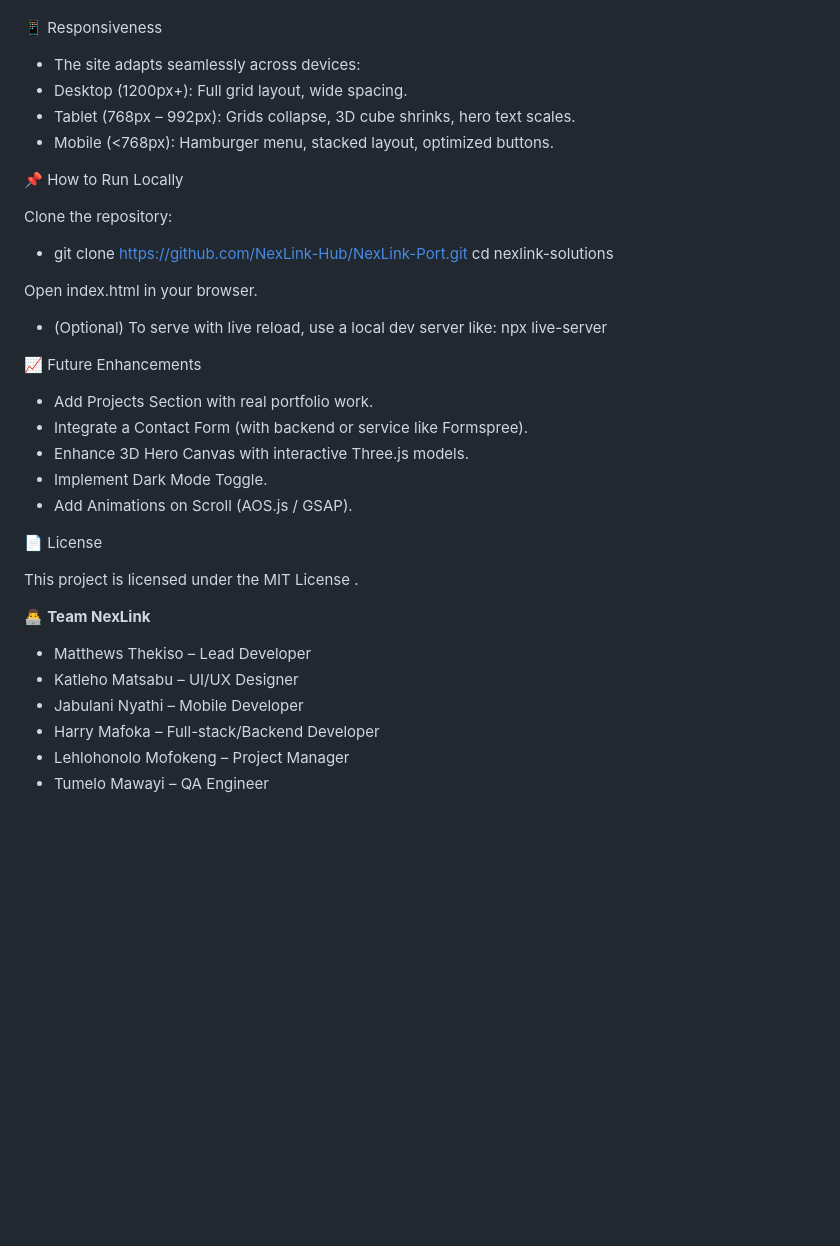
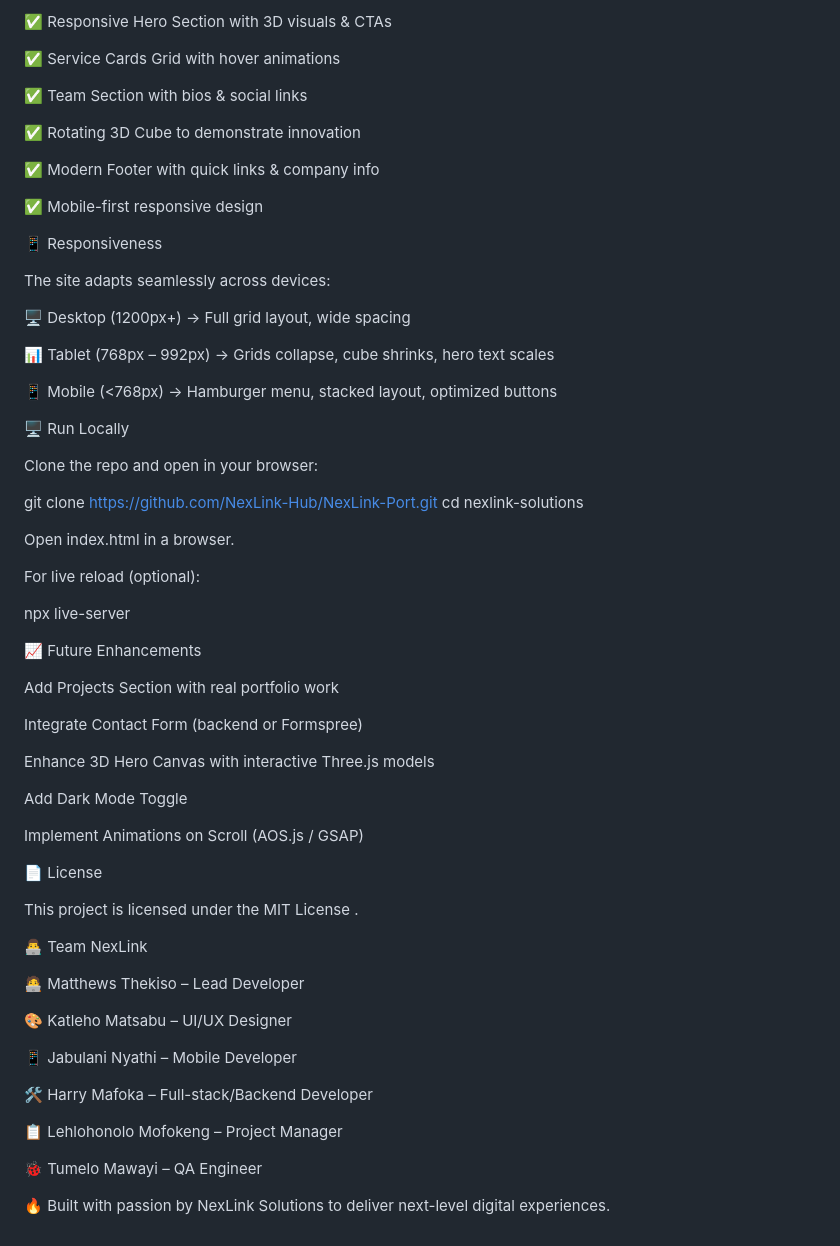
Before and after one commit to NexLink-Hub/NexLink-Port, a Markdown page: README.md, the part around one of its changes. Drawn GitHub-style; blank space fills up the shorter version.

```diff
--- a/README.md
+++ b/README.md
@@ -74,37 +97,68 @@ Responsive Breakpoints:
+✅ Responsive Hero Section with 3D visuals & CTAs
+
+✅ Service Cards Grid with hover animations
+
+✅ Team Section with bios & social links
+
+✅ Rotating 3D Cube to demonstrate innovation
+
+✅ Modern Footer with quick links & company info
+
+✅ Mobile-first responsive design
 
 📱 Responsiveness
-- The site adapts seamlessly across devices:
-- Desktop (1200px+): Full grid layout, wide spacing.
-- Tablet (768px – 992px): Grids collapse, 3D cube shrinks, hero text scales.
-- Mobile (<768px): Hamburger menu, stacked layout, optimized buttons.
 
-📌 How to Run Locally
+The site adapts seamlessly across devices:
 
-Clone the repository:
-- git clone https://github.com/NexLink-Hub/NexLink-Port.git
+🖥️ Desktop (1200px+) → Full grid layout, wide spacing
+
+📊 Tablet (768px – 992px) → Grids collapse, cube shrinks, hero text scales
+
+📱 Mobile (<768px) → Hamburger menu, stacked layout, optimized buttons
+
+🖥️ Run Locally
+
+Clone the repo and open in your browser:
+
+git clone https://github.com/NexLink-Hub/NexLink-Port.git
 cd nexlink-solutions
 
 
-Open index.html in your browser.
-- (Optional) To serve with live reload, use a local dev server like:
+Open index.html in a browser.
+
+For live reload (optional):
+
 npx live-server
 
 📈 Future Enhancements
-- Add Projects Section with real portfolio work.
-- Integrate a Contact Form (with backend or service like Formspree).
-- Enhance 3D Hero Canvas with interactive Three.js models.
-- Implement Dark Mode Toggle.
-- Add Animations on Scroll (AOS.js / GSAP).
+
+ Add Projects Section with real portfolio work
+
+ Integrate Contact Form (backend or Formspree)
+
+ Enhance 3D Hero Canvas with interactive Three.js models
+
+ Add Dark Mode Toggle
+
+ Implement Animations on Scroll (AOS.js / GSAP)
 
 📄 License
 
 This project is licensed under the MIT License
 .
 
-👨‍💻 **Team NexLink**
-- Matthews Thekiso – Lead Developer
-- Katleho Matsabu – UI/UX Designer
-- Jabulani Nyathi – Mobile Developer
-- Harry Mafoka – Full-stack/Backend Developer
-- Lehlohonolo Mofokeng – Project Manager
-- Tumelo Mawayi – QA Engineer
+👨‍💻 Team NexLink
+
+🧑‍💻 Matthews Thekiso – Lead Developer
+
+🎨 Katleho Matsabu – UI/UX Designer
+
+📱 Jabulani Nyathi – Mobile Developer
+
+🛠️ Harry Mafoka – Full-stack/Backend Developer
+
+📋 Lehlohonolo Mofokeng – Project Manager
+
+🐞 Tumelo Mawayi – QA Engineer
+
+🔥 Built with passion by NexLink Solutions to deliver next-level digital experiences.
```
Also changed, not shown: other parts of README.md (+84 -61 lines).
